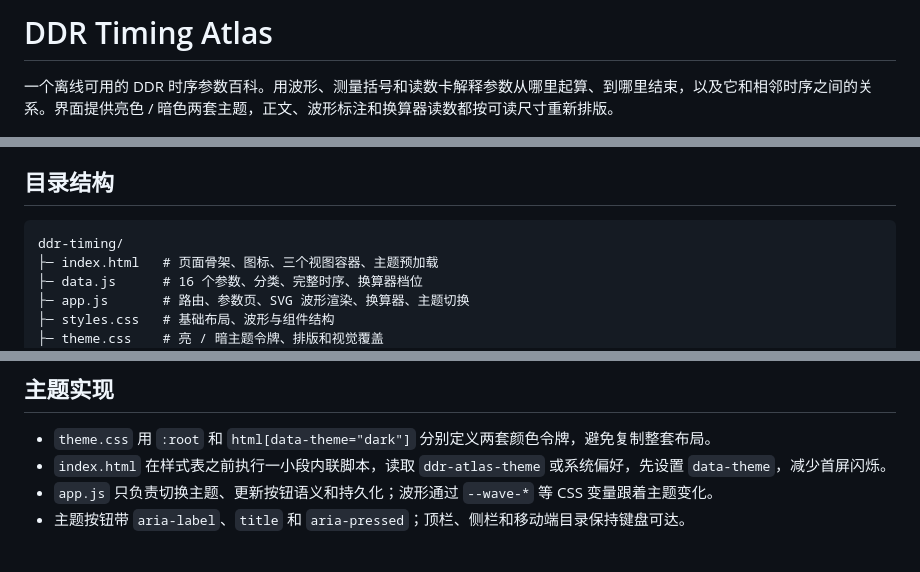
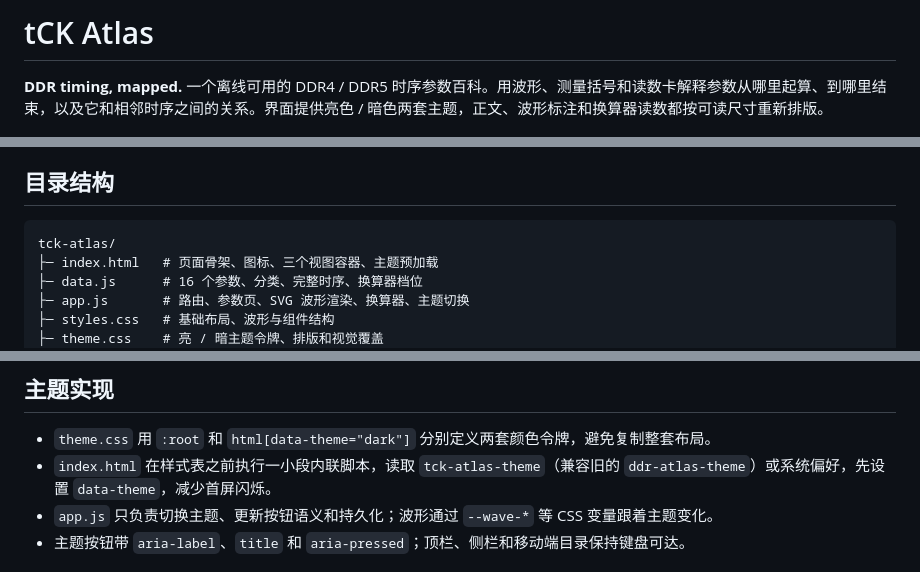
Before and after one commit to qmjianda/tck-atlas, a Markdown page: README.md, 3 parts joined by grey strips. Rendered like a GitHub page.

Commit message:
chore: unify tCK Atlas branding

````diff
--- a/README.md
+++ b/README.md
@@ -1,6 +1,6 @@
-# DDR Timing Atlas
+# tCK Atlas
 
-一个离线可用的 DDR 时序参数百科。用波形、测量括号和读数卡解释参数从哪里起算、到哪里结束，以及它和相邻时序之间的关系。界面提供亮色 / 暗色两套主题，正文、波形标注和换算器读数都按可读尺寸重新排版。
+**DDR timing, mapped.** 一个离线可用的 DDR4 / DDR5 时序参数百科。用波形、测量括号和读数卡解释参数从哪里起算、到哪里结束，以及它和相邻时序之间的关系。界面提供亮色 / 暗色两套主题，正文、波形标注和换算器读数都按可读尺寸重新排版。
 
 ![参数图谱（亮色主题）](docs/atlas.png)
 
@@ -94,7 +94,7 @@ python -m http.server 8080
 ## 目录结构
 
 ```text
-ddr-timing/
+tck-atlas/
 ├─ index.html   # 页面骨架、图标、三个视图容器、主题预加载
 ├─ data.js      # 16 个参数、分类、完整时序、换算器档位
 ├─ app.js       # 路由、参数页、SVG 波形渲染、换算器、主题切换
@@ -170,7 +170,7 @@ ddr-timing/
 ## 主题实现
 
 - `theme.css` 用 `:root` 和 `html[data-theme="dark"]` 分别定义两套颜色令牌，避免复制整套布局。
-- `index.html` 在样式表之前执行一小段内联脚本，读取 `ddr-atlas-theme` 或系统偏好，先设置 `data-theme`，减少首屏闪烁。
+- `index.html` 在样式表之前执行一小段内联脚本，读取 `tck-atlas-theme`（兼容旧的 `ddr-atlas-theme`）或系统偏好，先设置 `data-theme`，减少首屏闪烁。
 - `app.js` 只负责切换主题、更新按钮语义和持久化；波形通过 `--wave-*` 等 CSS 变量跟着主题变化。
 - 主题按钮带 `aria-label`、`title` 和 `aria-pressed`；顶栏、侧栏和移动端目录保持键盘可达。
 
````
Also changed, not shown: docs/atlas.png, docs/calculator.png, docs/sequence.png, 6 other files.
